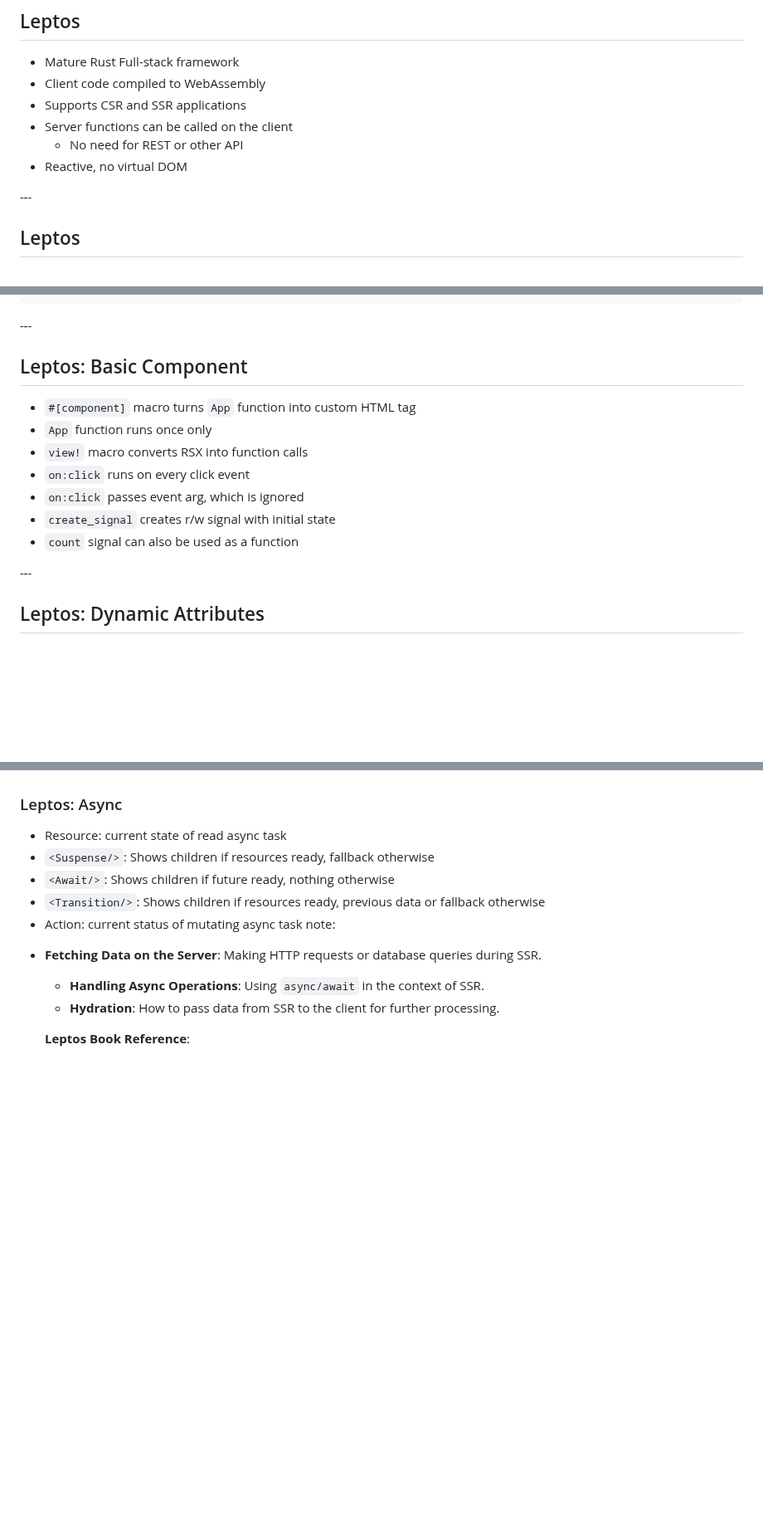
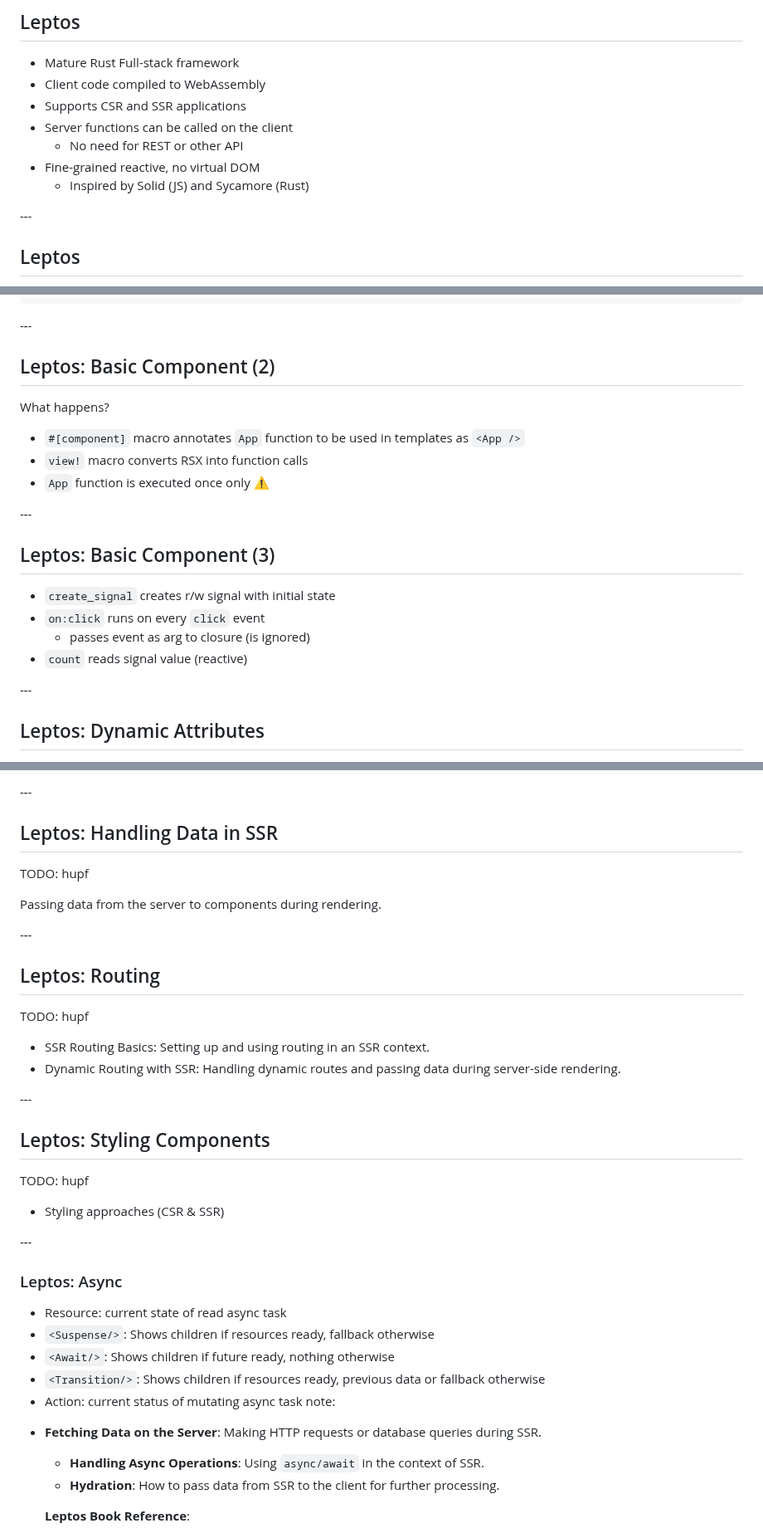
Before and after one commit to puzzle/tws24-fullstack-rust-slides, a Markdown page: slides.md, 3 parts joined by grey strips. Shown at 83% size. Rendered like a GitHub page; blank space fills up the shorter version.

Commit message:
Add more Leptos slides

```diff
--- a/slides.md
+++ b/slides.md
@@ -586,7 +586,8 @@ https://fasterthanli.me/articles/a-half-hour-to-learn-rust
 * Supports CSR and SSR applications
 * Server functions can be called on the client
   * No need for REST or other API
-* Reactive, no virtual DOM
+* Fine-grained reactive, no virtual DOM
+  * Inspired by Solid (JS) and Sycamore (Rust)
 
 -*-*-
 
@@ -781,15 +784,22 @@ fn App() -> impl IntoView {
 
 -*-*-
 
-## Leptos: Basic Component
+## Leptos: Basic Component (2)
 
-* `#[component]` macro turns `App` function into custom HTML tag
-* `App` function runs once only
+What happens?
+
+* `#[component]` macro annotates `App` function to be used in templates as `<App />`
 * `view!` macro converts RSX into function calls
-* `on:click` runs on every click event
-* `on:click` passes event arg, which is ignored
+* `App` function is executed once only ⚠️
+
+-*-*-
+
+## Leptos: Basic Component (3)
+
 * `create_signal` creates r/w signal with initial state
-* `count` signal can also be used as a function
+* `on:click` runs on every `click` event
+  * passes event as arg to closure (is ignored)
+* `count` reads signal value (reactive)
 
 -*-*-
 
@@ -882,3 +979,30 @@ pub fn List() -> impl IntoView {
+-*-*-
+
+## Leptos: Handling Data in SSR
+
+TODO: hupf
+
+Passing data from the server to components during rendering.
+
+-*-*-
+
+## Leptos: Routing
+
+TODO: hupf
+
+- SSR Routing Basics: Setting up and using routing in an SSR context.
+- Dynamic Routing with SSR: Handling dynamic routes and passing data during server-side rendering.
+
+-*-*-
+
+## Leptos: Styling Components
+
+TODO: hupf
+
+- Styling approaches (CSR & SSR)
+
+-*-*-
+
 ### Leptos: Async
 
 * Resource: current state of read async task
```
Also changed, not shown: other parts of slides.md (+93 -4 lines).
